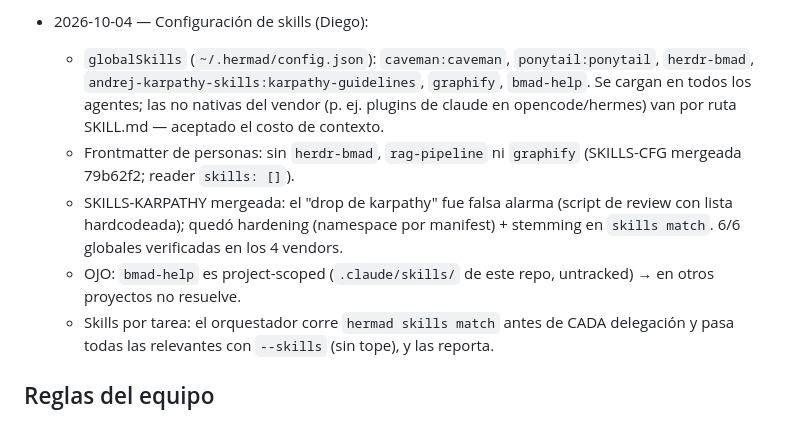
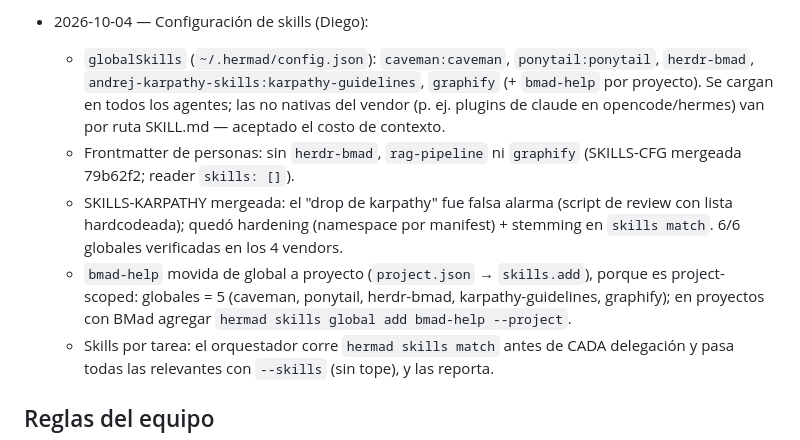
Before and after one commit to DdeDiegoA/hermad, a Markdown page: AGENTS.md, the part around the change. Rendered like a GitHub page.

Commit message:
hermad: AGENTS.md bmad-help por proyecto
Co-Authored-By: Claude Opus 5.5 <noreply@anthropic.com>

```diff
--- a/AGENTS.md
+++ b/AGENTS.md
@@ -62,10 +62,10 @@
   - Pendientes post-épica: auto-close cierra a un agente lanzado con `spawn` (no `plan-devs`) apenas emite DONE, aunque el reviewer aún no aprobó — la guarda de story solo mira `state.stories` (pasó con CORE-ORQ); `normalizePersona` corta en el primer `-`; aviso de ruta escueto (agregar branch/commit); `hermad send` acepta destinos con espacios; aviso `gerencia` repetido; agentes lanzados antes de S3b no están en `state.agents` (no se auto-cierran); Diego debe correr `hermad skills suggest --global`; aceptación en vivo de `open-orchestrator` con colisión de nombre.
 
 - 2026-10-04 — Configuración de skills (Diego):
-  - `globalSkills` (`~/.hermad/config.json`): `caveman:caveman`, `ponytail:ponytail`, `herdr-bmad`, `andrej-karpathy-skills:karpathy-guidelines`, `graphify`, `bmad-help`. Se cargan en todos los agentes; las no nativas del vendor (p. ej. plugins de claude en opencode/hermes) van por ruta SKILL.md — aceptado el costo de contexto.
+  - `globalSkills` (`~/.hermad/config.json`): `caveman:caveman`, `ponytail:ponytail`, `herdr-bmad`, `andrej-karpathy-skills:karpathy-guidelines`, `graphify` (+ `bmad-help` por proyecto). Se cargan en todos los agentes; las no nativas del vendor (p. ej. plugins de claude en opencode/hermes) van por ruta SKILL.md — aceptado el costo de contexto.
   - Frontmatter de personas: sin `herdr-bmad`, `rag-pipeline` ni `graphify` (SKILLS-CFG mergeada 79b62f2; reader `skills: []`).
   - SKILLS-KARPATHY mergeada: el "drop de karpathy" fue falsa alarma (script de review con lista hardcodeada); quedó hardening (namespace por manifest) + stemming en `skills match`. 6/6 globales verificadas en los 4 vendors.
-  - OJO: `bmad-help` es project-scoped (`.claude/skills/` de este repo, untracked) → en otros proyectos no resuelve.
+  - `bmad-help` movida de global a proyecto (`project.json` → `skills.add`), porque es project-scoped: globales = 5 (caveman, ponytail, herdr-bmad, karpathy-guidelines, graphify); en proyectos con BMad agregar `hermad skills global add bmad-help --project`.
   - Skills por tarea: el orquestador corre `hermad skills match` antes de CADA delegación y pasa todas las relevantes con `--skills` (sin tope), y las reporta.
 
 ## Reglas del equipo
```
